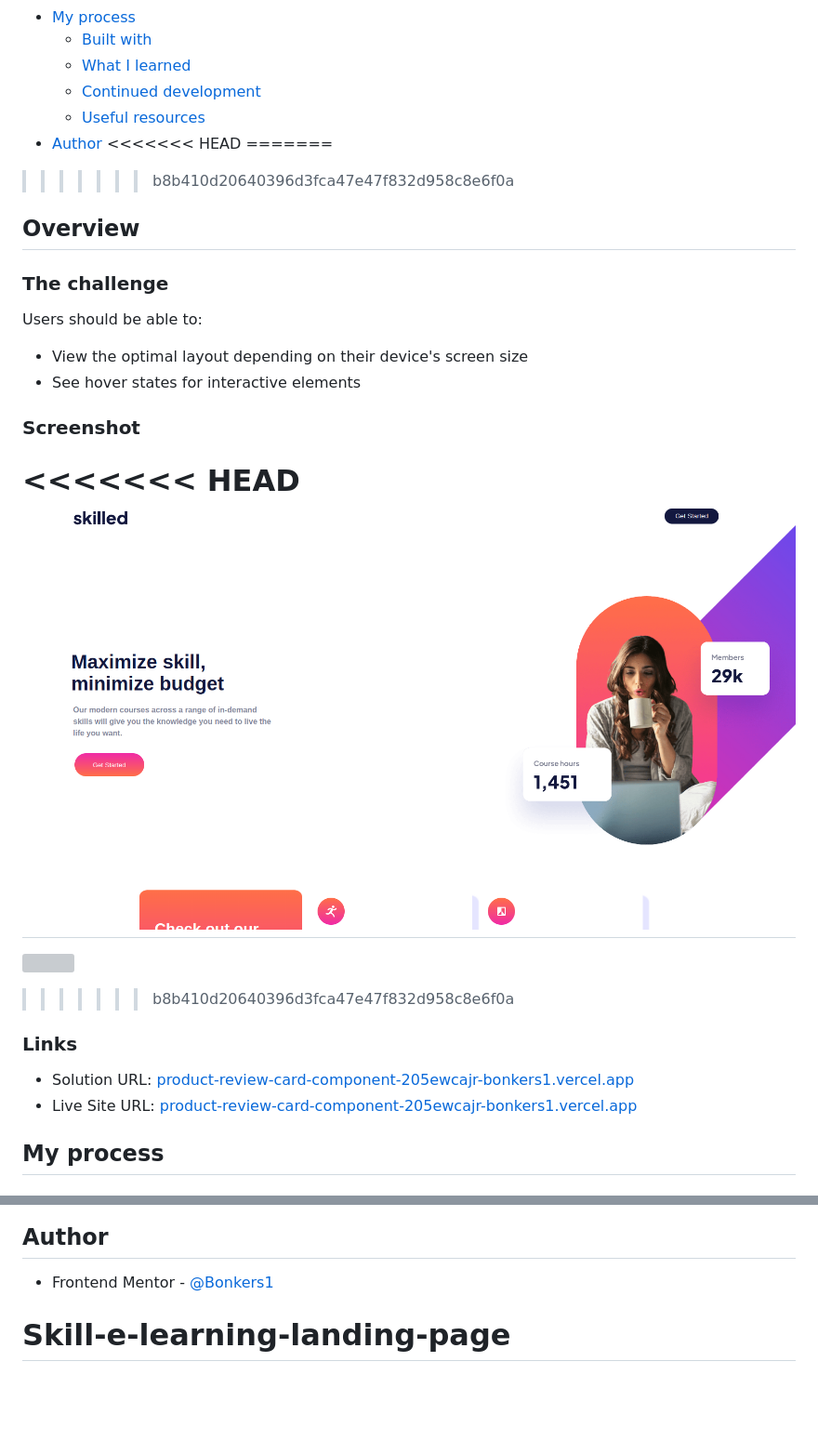
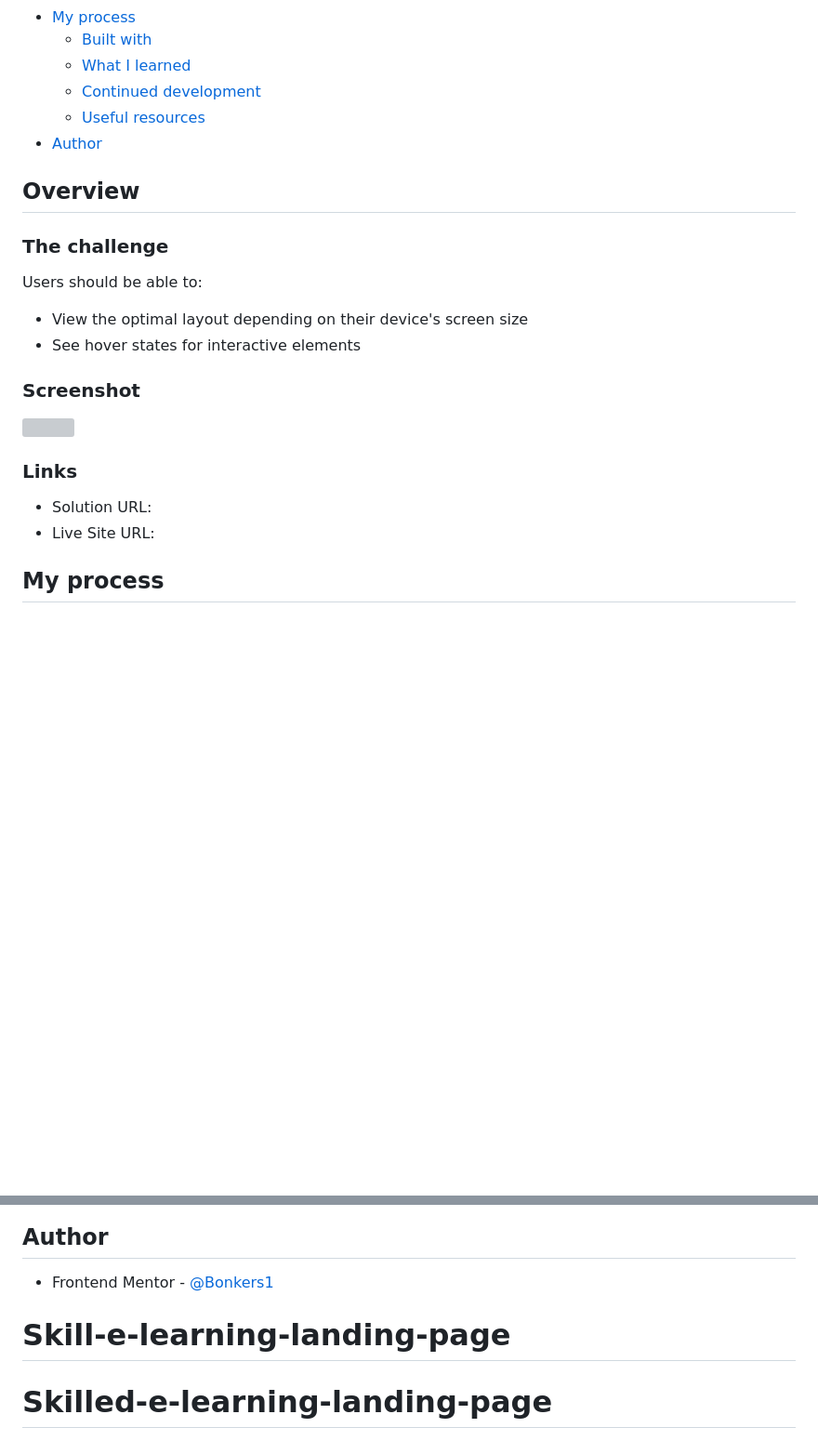
Before and after one commit to Bonkers1/Skilled-e-learning-landing-page, a Markdown page: README.md, 2 parts joined by grey strips. Shown: that part at 93% size. Rendered like a GitHub page; blank space fills up the shorter version; grey boxes are pictures that could not be loaded.

```diff
--- a/README.md
+++ b/README.md
@@ -14,10 +14,6 @@ This is a solution to the [Skilled e-learning landing page challenge on Frontend
   - [Continued development](#continued-development)
   - [Useful resources](#useful-resources)
 - [Author](#author)
-<<<<<<< HEAD
-=======
-
->>>>>>> b8b410d20640396d3fca47e47f832d958c8e6f0a
 
 ## Overview
 
@@ -30,18 +26,12 @@ Users should be able to:
 
 ### Screenshot
 
-<<<<<<< HEAD
-![](./Screenshot%20from%202023-03-08%2016-39-55.png)
-=======
 ![](./Screenshot%20from%202023-03-02%2023-12-07.png)
-
-
->>>>>>> b8b410d20640396d3fca47e47f832d958c8e6f0a
 
 ### Links
 
-- Solution URL: [product-review-card-component-205ewcajr-bonkers1.vercel.app](https://product-review-card-component-56vga9w7a-bonkers1.vercel.app/)
-- Live Site URL: [product-review-card-component-205ewcajr-bonkers1.vercel.app](https://product-review-card-component-56vga9w7a-bonkers1.vercel.app/)
+- Solution URL: []()
+- Live Site URL: []()
 
 ## My process
 
@@ -349,4 +339,7 @@ End up using Flexbox but will definitely be reusing these for future projects to
 ## Author
 
 - Frontend Mentor - [@Bonkers1](https://www.frontendmentor.io/profile/Bonkers1)
+
 # Skill-e-learning-landing-page
+
+# Skilled-e-learning-landing-page
```
